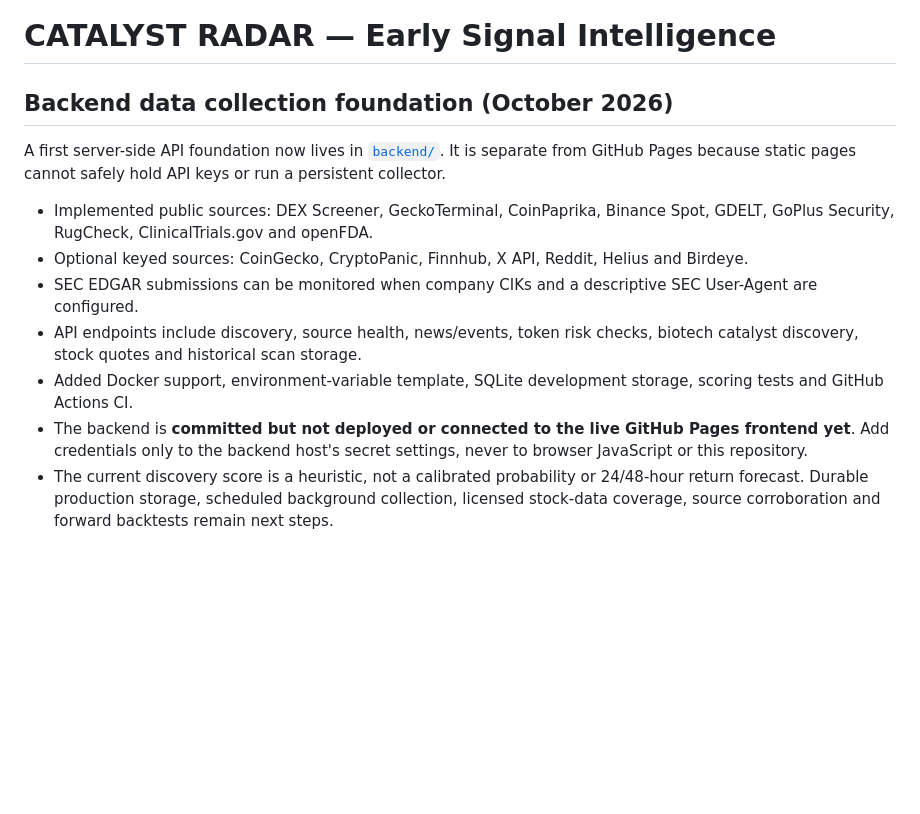
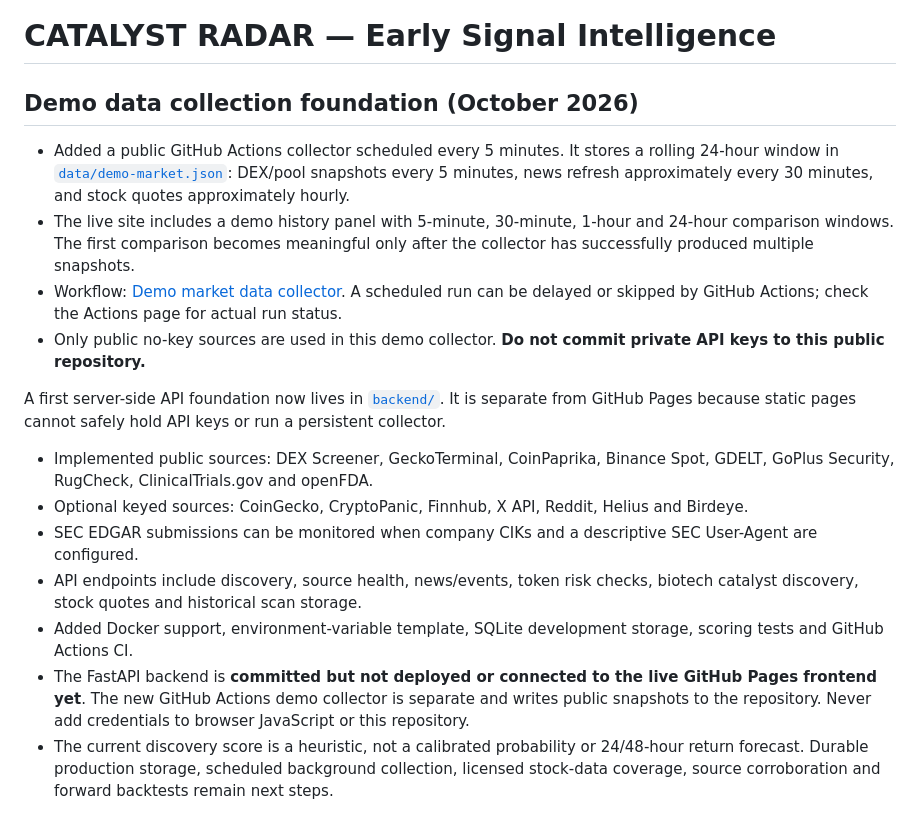
Before and after one commit to Alexberik/catalyst-radar, a Markdown page: README.md, the part around the change. Rendered like a GitHub page; blank space fills up the shorter version.

Commit message:
Document demo collector cadence and GitHub snapshot history

```diff
--- a/README.md
+++ b/README.md
@@ -1,6 +1,11 @@
 # CATALYST RADAR — Early Signal Intelligence
 
-## Backend data collection foundation (October 2026)
+## Demo data collection foundation (October 2026)
+
+- Added a public GitHub Actions collector scheduled every 5 minutes. It stores a rolling 24-hour window in [`data/demo-market.json`](data/demo-market.json): DEX/pool snapshots every 5 minutes, news refresh approximately every 30 minutes, and stock quotes approximately hourly.
+- The live site includes a demo history panel with 5-minute, 30-minute, 1-hour and 24-hour comparison windows. The first comparison becomes meaningful only after the collector has successfully produced multiple snapshots.
+- Workflow: [Demo market data collector](.github/workflows/demo-market-data.yml). A scheduled run can be delayed or skipped by GitHub Actions; check the Actions page for actual run status.
+- Only public no-key sources are used in this demo collector. **Do not commit private API keys to this public repository.**
 
 A first server-side API foundation now lives in [`backend/`](backend/README.md). It is separate from GitHub Pages because static pages cannot safely hold API keys or run a persistent collector.
 
@@ -9,7 +14,7 @@ A first server-side API foundation now lives in [`backend/`](backend/README.md).
 - SEC EDGAR submissions can be monitored when company CIKs and a descriptive SEC User-Agent are configured.
 - API endpoints include discovery, source health, news/events, token risk checks, biotech catalyst discovery, stock quotes and historical scan storage.
 - Added Docker support, environment-variable template, SQLite development storage, scoring tests and GitHub Actions CI.
-- The backend is **committed but not deployed or connected to the live GitHub Pages frontend yet**. Add credentials only to the backend host's secret settings, never to browser JavaScript or this repository.
+- The FastAPI backend is **committed but not deployed or connected to the live GitHub Pages frontend yet**. The new GitHub Actions demo collector is separate and writes public snapshots to the repository. Never add credentials to browser JavaScript or this repository.
 - The current discovery score is a heuristic, not a calibrated probability or 24/48-hour return forecast. Durable production storage, scheduled background collection, licensed stock-data coverage, source corroboration and forward backtests remain next steps.
 
 See [backend setup and provider coverage](backend/README.md).
```
